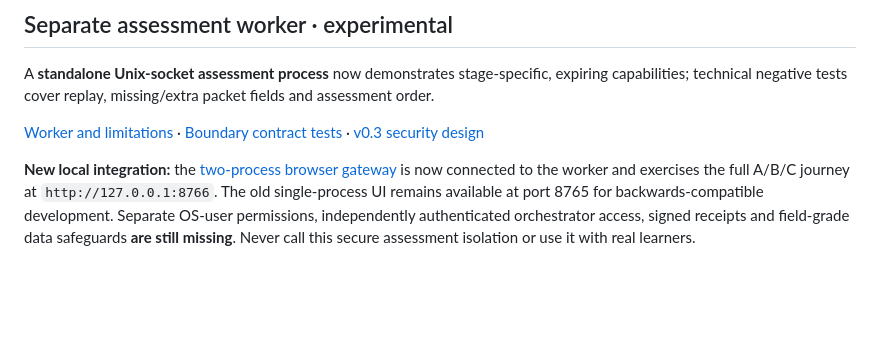
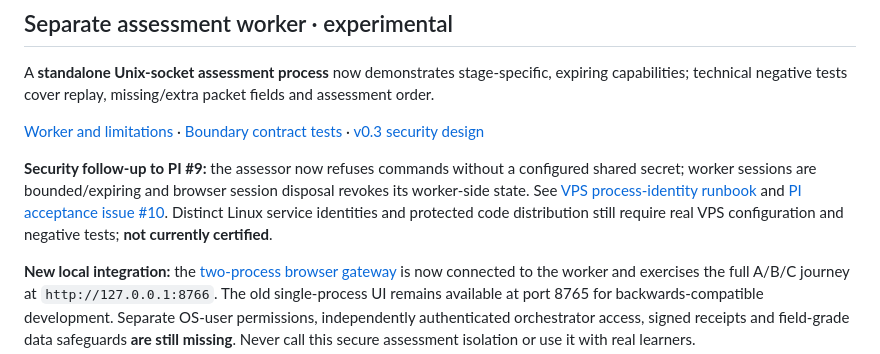
Before and after one commit to pyragogy/Human-Ai-Learning-Assessment, a Markdown page: README.md, the part around the change. Drawn GitHub-style; blank space fills up the shorter version.

Commit message:
Record PI security remediation and outstanding VPS isolation acceptance gate

```diff
--- a/README.md
+++ b/README.md
@@ -186,6 +186,8 @@ A **standalone Unix-socket assessment process** now demonstrates stage-specific,
 
 [Worker and limitations](prototype/separated_assessment/README.md) · [Boundary contract tests](prototype/tests/test_boundaries.py) · [v0.3 security design](research/architecture/RFC_003_ADDENDUM_A.md)
 
+**Security follow-up to PI #9:** the assessor now refuses commands without a configured shared secret; worker sessions are bounded/expiring and browser session disposal revokes its worker-side state. See [VPS process-identity runbook](prototype/separated_assessment/VPS_ISOLATION_RUNBOOK.md) and [PI acceptance issue #10](https://github.com/pyragogy/human-ai-learning-assessment/issues/10). Distinct Linux service identities and protected code distribution still require real VPS configuration and negative tests; **not currently certified**.
+
 **New local integration:** the [two-process browser gateway](prototype/separated_assessment/INTEGRATION.md) is now connected to the worker and exercises the full A/B/C journey at `http://127.0.0.1:8766`. The old single-process UI remains available at port 8765 for backwards-compatible development. Separate OS-user permissions, independently authenticated orchestrator access, signed receipts and field-grade data safeguards **are still missing**. Never call this secure assessment isolation or use it with real learners.
 
 ## Reproducibility and public-release readiness
```
